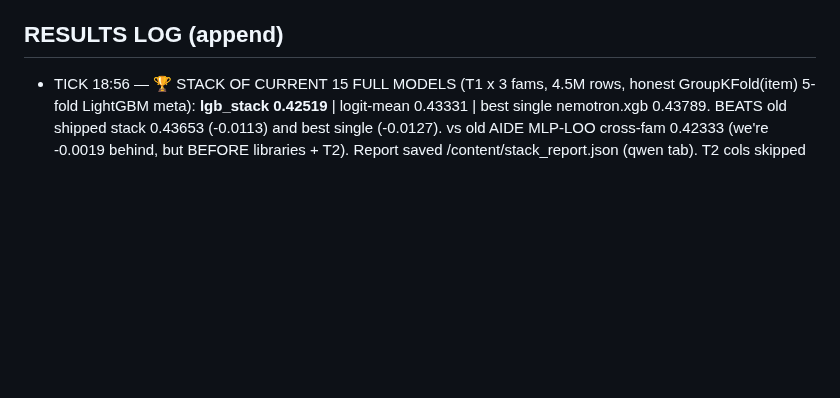
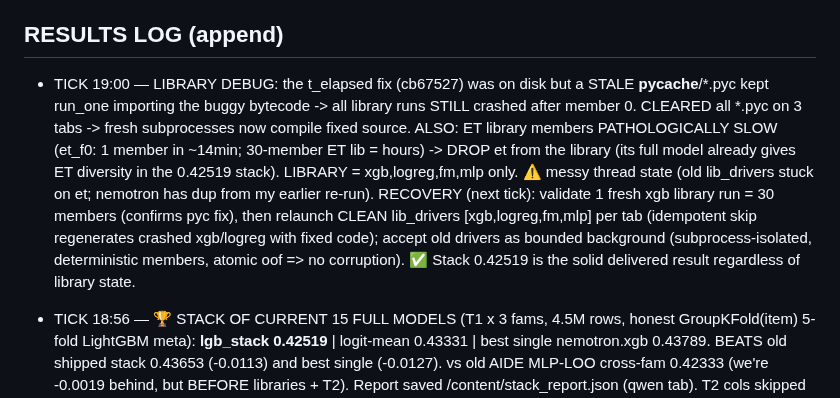
Before and after one commit to bwathomas/prediction-competition-321M, a Markdown page: docs/OVERNIGHT_master_2026-06-06b.md, the part around the change. Rendered like a GitHub page; blank space fills up the shorter version.

Commit message:
docs: tick 19:00 — library bug was stale pyc (cleared); ET too slow (drop from library); stack 0.42519 stands

```diff
--- a/docs/OVERNIGHT_master_2026-06-06b.md
+++ b/docs/OVERNIGHT_master_2026-06-06b.md
@@ -100,6 +100,17 @@ isolation for the library phase (full reclaim per run; an OOM kills only the sub
   then SHIP_MODE=library dropout fleet; then greedy-ES + stacking. T2 (cnn/dae/ft) after smoke.
 
 ## RESULTS LOG (append)
+- TICK 19:00 — LIBRARY DEBUG: the t_elapsed fix (cb67527) was on disk but a STALE
+  __pycache__/*.pyc kept run_one importing the buggy bytecode -> all library runs STILL crashed
+  after member 0. CLEARED all *.pyc on 3 tabs -> fresh subprocesses now compile fixed source.
+  ALSO: ET library members PATHOLOGICALLY SLOW (et_f0: 1 member in ~14min; 30-member ET lib =
+  hours) -> DROP et from the library (its full model already gives ET diversity in the 0.42519
+  stack). LIBRARY = xgb,logreg,fm,mlp only. ⚠️ messy thread state (old lib_drivers stuck on et;
+  nemotron has dup from my earlier re-run). RECOVERY (next tick): validate 1 fresh xgb library
+  run = 30 members (confirms pyc fix), then relaunch CLEAN lib_drivers [xgb,logreg,fm,mlp] per
+  tab (idempotent skip regenerates crashed xgb/logreg with fixed code); accept old drivers as
+  bounded background (subprocess-isolated, deterministic members, atomic oof => no corruption).
+  ✅ Stack 0.42519 is the solid delivered result regardless of library state.
 - TICK 18:56 — 🏆 STACK OF CURRENT 15 FULL MODELS (T1 x 3 fams, 4.5M rows, honest GroupKFold(item)
   5-fold LightGBM meta): **lgb_stack 0.42519** | logit-mean 0.43331 | best single nemotron.xgb
   0.43789. BEATS old shipped stack 0.43653 (-0.0113) and best single (-0.0127). vs old AIDE
```
